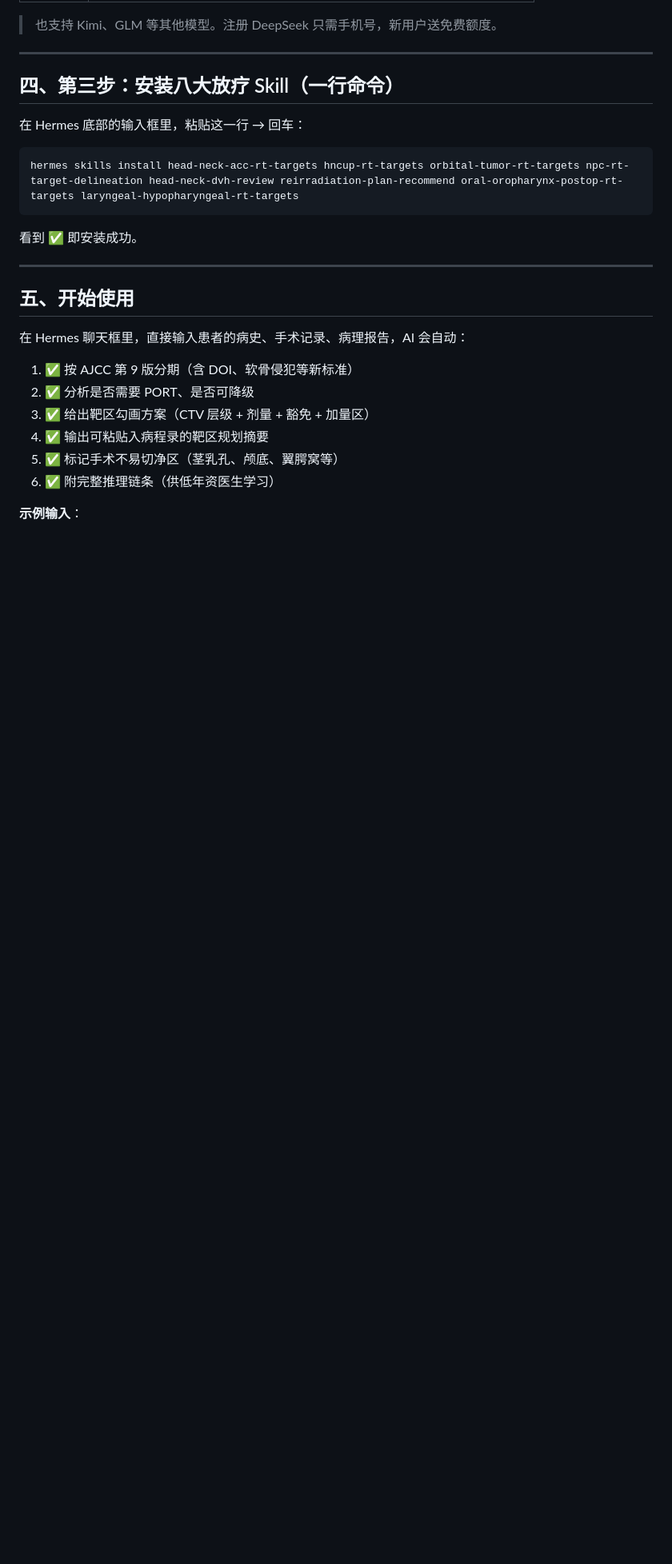
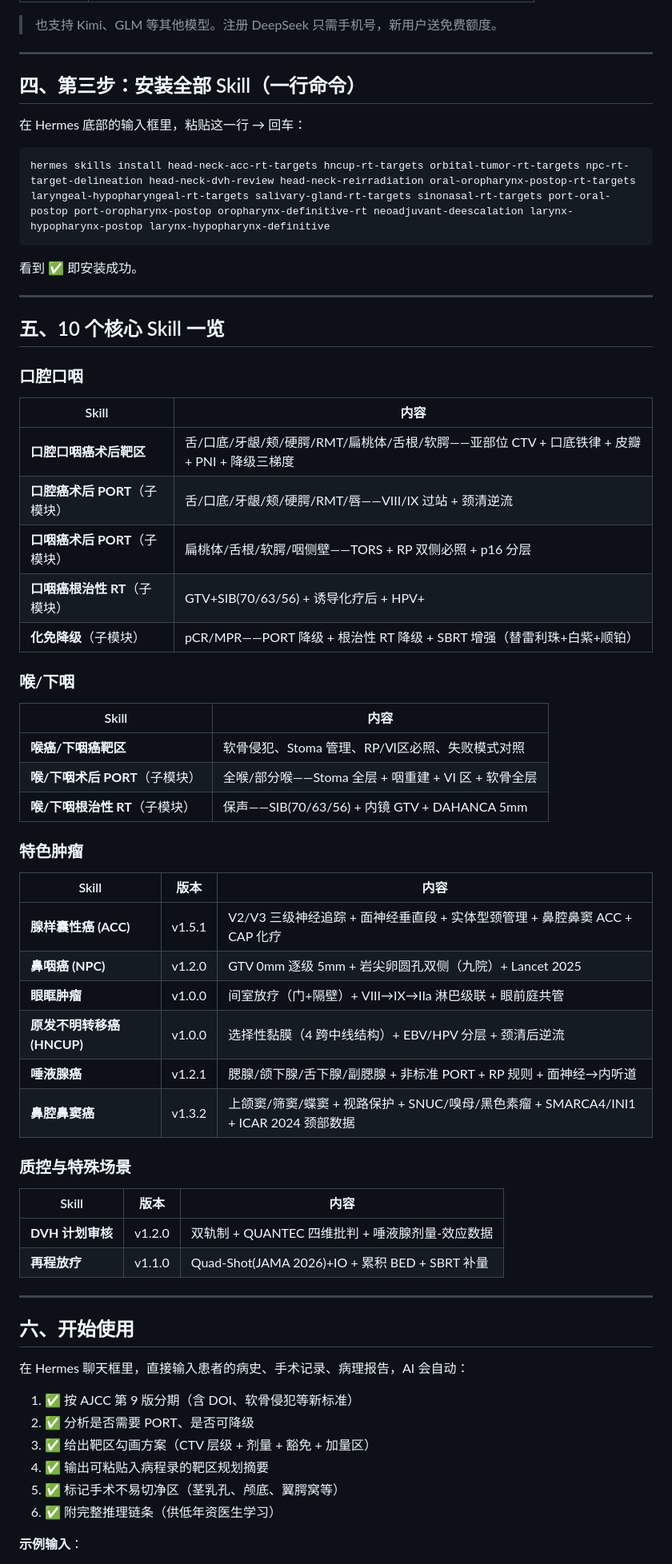
Before and after one commit to antica1/head-neck-rt-skills, a Markdown page: README.md, the part around one of its changes. Shown at 80% size. GitHub-like rendering; blank space fills up the shorter version.

Commit message:
Update README: 10+6 skills, versions, CC BY-NC-SA

````diff
--- a/README.md
+++ b/README.md
@@ -34,19 +34,59 @@ Hermes 打开后，点击左下角 **⚙️ 设置** → 填入：
 
 ---
 
-## 四、第三步：安装八大放疗 Skill（一行命令）
+## 四、第三步：安装全部 Skill（一行命令）
 
 在 Hermes 底部的输入框里，粘贴这一行 → 回车：
 
 ```
-hermes skills install head-neck-acc-rt-targets hncup-rt-targets orbital-tumor-rt-targets npc-rt-target-delineation head-neck-dvh-review reirradiation-plan-recommend oral-oropharynx-postop-rt-targets laryngeal-hypopharyngeal-rt-targets
+hermes skills install head-neck-acc-rt-targets hncup-rt-targets orbital-tumor-rt-targets npc-rt-target-delineation head-neck-dvh-review head-neck-reirradiation oral-oropharynx-postop-rt-targets laryngeal-hypopharyngeal-rt-targets salivary-gland-rt-targets sinonasal-rt-targets port-oral-postop port-oropharynx-postop oropharynx-definitive-rt neoadjuvant-deescalation larynx-hypopharynx-postop larynx-hypopharynx-definitive
 ```
 
 看到 ✅ 即安装成功。
 
 ---
 
-## 五、开始使用
+## 五、10 个核心 Skill 一览
+
+### 口腔口咽
+
+| Skill | 内容 |
+|-------|------|
+| **口腔口咽癌术后靶区** | 舌/口底/牙龈/颊/硬腭/RMT/扁桃体/舌根/软腭——亚部位 CTV + 口底铁律 + 皮瓣 + PNI + 降级三梯度 |
+| **口腔癌术后 PORT**（子模块） | 舌/口底/牙龈/颊/硬腭/RMT/唇——VIII/IX 过站 + 颈清逆流 |
+| **口咽癌术后 PORT**（子模块） | 扁桃体/舌根/软腭/咽侧壁——TORS + RP 双侧必照 + p16 分层 |
+| **口咽癌根治性 RT**（子模块） | GTV+SIB(70/63/56) + 诱导化疗后 + HPV+ |
+| **化免降级**（子模块） | pCR/MPR——PORT 降级 + 根治性 RT 降级 + SBRT 增强（替雷利珠+白紫+顺铂） |
+
+### 喉/下咽
+
+| Skill | 内容 |
+|-------|------|
+| **喉癌/下咽癌靶区** | 软骨侵犯、Stoma 管理、RP/Ⅵ区必照、失败模式对照 |
+| **喉/下咽术后 PORT**（子模块） | 全喉/部分喉——Stoma 全层 + 咽重建 + VI 区 + 软骨全层 |
+| **喉/下咽根治性 RT**（子模块） | 保声——SIB(70/63/56) + 内镜 GTV + DAHANCA 5mm |
+
+### 特色肿瘤
+
+| Skill | 版本 | 内容 |
+|-------|:--:|------|
+| **腺样囊性癌 (ACC)** | v1.5.1 | V2/V3 三级神经追踪 + 面神经垂直段 + 实体型颈管理 + 鼻腔鼻窦 ACC + CAP 化疗 |
+| **鼻咽癌 (NPC)** | v1.2.0 | GTV 0mm 逐级 5mm + 岩尖卵圆孔双侧（九院）+ Lancet 2025 |
+| **眼眶肿瘤** | v1.0.0 | 间室放疗（门+隔壁）+ VIII→IX→IIa 淋巴级联 + 眼前庭共管 |
+| **原发不明转移癌 (HNCUP)** | v1.0.0 | 选择性黏膜（4 跨中线结构）+ EBV/HPV 分层 + 颈清后逆流 |
+| **唾液腺癌** | v1.2.1 | 腮腺/颌下腺/舌下腺/副腮腺 + 非标准 PORT + RP 规则 + 面神经→内听道 |
+| **鼻腔鼻窦癌** | v1.3.2 | 上颌窦/筛窦/蝶窦 + 视路保护 + SNUC/嗅母/黑色素瘤 + SMARCA4/INI1 + ICAR 2024 颈部数据 |
+
+### 质控与特殊场景
+
+| Skill | 版本 | 内容 |
+|-------|:--:|------|
+| **DVH 计划审核** | v1.2.0 | 双轨制 + QUANTEC 四维批判 + 唾液腺剂量-效应数据 |
+| **再程放疗** | v1.1.0 | Quad-Shot(JAMA 2026)+IO + 累积 BED + SBRT 补量 |
+
+---
+
+## 六、开始使用
 
 在 Hermes 聊天框里，直接输入患者的病史、手术记录、病理报告，AI 会自动：
 
````
Also changed, not shown: other parts of README.md (+9 -20 lines).
